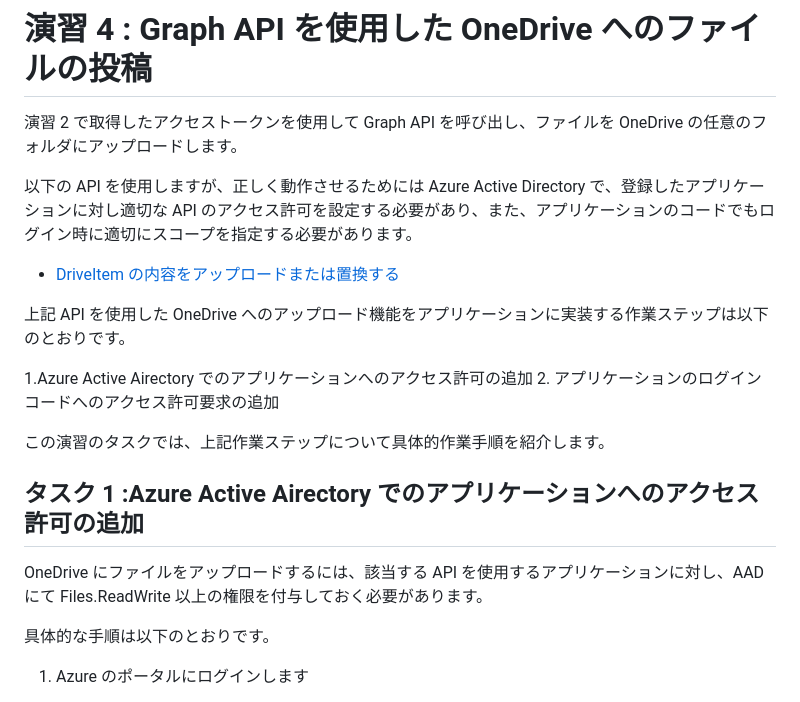
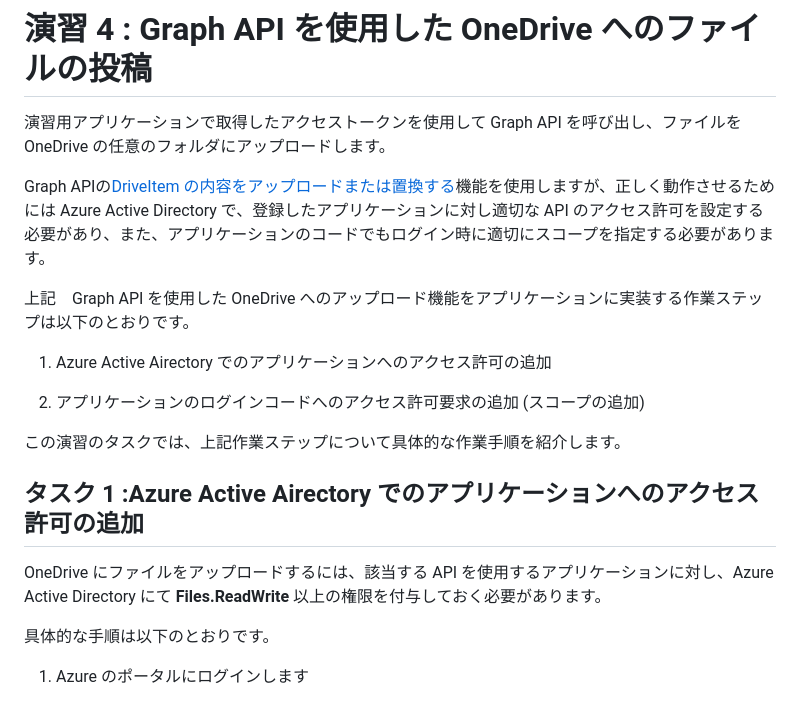
Before and after one commit to osamum/Firstway_to_MSTeamsGraphAPI, a Markdown page: Ex04.md, the part around the change printed below. Drawn GitHub-style.

Commit message:
Edit Ex04

```diff
--- a/Ex04.md
+++ b/Ex04.md
@@ -1,20 +1,19 @@
 # 演習 4 : Graph API を使用した OneDrive へのファイルの投稿
-演習 2 で取得したアクセストークンを使用して Graph API を呼び出し、ファイルを OneDrive の任意のフォルダにアップロードします。
+演習用アプリケーションで取得したアクセストークンを使用して Graph API を呼び出し、ファイルを OneDrive の任意のフォルダにアップロードします。
 
-以下の API を使用しますが、正しく動作させるためには Azure Active Directory で、登録したアプリケーションに対し適切な API のアクセス許可を設定する必要があり、また、アプリケーションのコードでもログイン時に適切にスコープを指定する必要があります。
+Graph APIの[DriveItem の内容をアップロードまたは置換する](https://docs.microsoft.com/ja-jp/graph/api/driveitem-put-content?view=graph-rest-1.0)機能を使用しますが、正しく動作させるためには Azure Active Directory で、登録したアプリケーションに対し適切な API のアクセス許可を設定する必要があり、また、アプリケーションのコードでもログイン時に適切にスコープを指定する必要があります。
 
-- [DriveItem の内容をアップロードまたは置換する](https://docs.microsoft.com/ja-jp/graph/api/driveitem-put-content?view=graph-rest-1.0)
+上記　Graph API を使用した OneDrive へのアップロード機能をアプリケーションに実装する作業ステップは以下のとおりです。
 
-上記 API を使用した OneDrive へのアップロード機能をアプリケーションに実装する作業ステップは以下のとおりです。
+1. Azure Active Airectory でのアプリケーションへのアクセス許可の追加
 
-1.Azure Active Airectory でのアプリケーションへのアクセス許可の追加
-2. アプリケーションのログインコードへのアクセス許可要求の追加
+2. アプリケーションのログインコードへのアクセス許可要求の追加 (スコープの追加)
 
-この演習のタスクでは、上記作業ステップについて具体的作業手順を紹介します。
+この演習のタスクでは、上記作業ステップについて具体的な作業手順を紹介します。
 
 ## タスク 1 :Azure Active Airectory でのアプリケーションへのアクセス許可の追加
 
-OneDrive にファイルをアップロードするには、該当する API を使用するアプリケーションに対し、AAD にて Files.ReadWrite 以上の権限を付与しておく必要があります。
+OneDrive にファイルをアップロードするには、該当する API を使用するアプリケーションに対し、Azure Active Directory にて **Files.ReadWrite** 以上の権限を付与しておく必要があります。
 
 具体的な手順は以下のとおりです。
 
```
Also changed, not shown: other parts of Ex04.md (+6 -2 lines), images/aad_FileReadWrite.png (added), images/postman_put_file.png (added).
